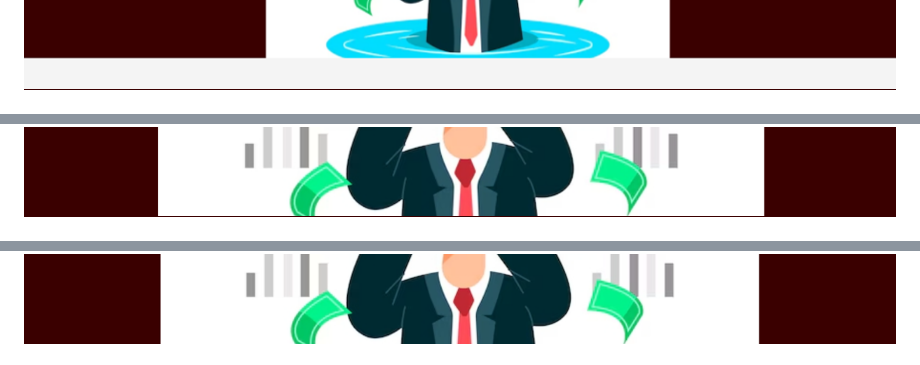
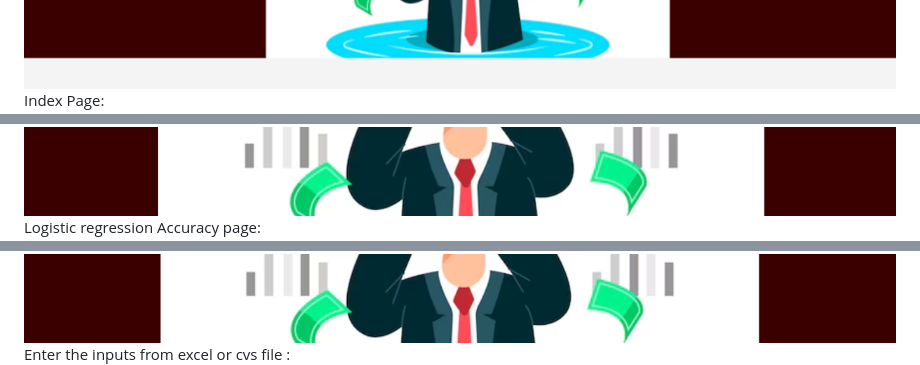
Before and after one commit to ShashankShatraboina/Hybrid-Network-Analysis-and-ML-for-Financial-Distress-Prediction, a Markdown page: README.md, 3 parts joined by grey strips. GitHub-like rendering.

```diff
--- a/README.md
+++ b/README.md
@@ -221,3 +223,5 @@ Images
 <img src="Images/3.png" alt="homepage">
+<h14>Index Page:</h14>
 <img src="Images/4.png" alt="homepage">
+<h15>Logistic regression Accuracy page:</h15>
 <img src="Images/5.png" alt="homepage">
@@ -225,2 +231,3 @@ Images
 <img src="Images/7.png" alt="homepage">
+<h18>Enter the inputs  from excel or cvs file :</h18>
 <img src="Images/8.png" alt="homepage">
```
Also changed, not shown: other parts of README.md (+8 -11 lines).
